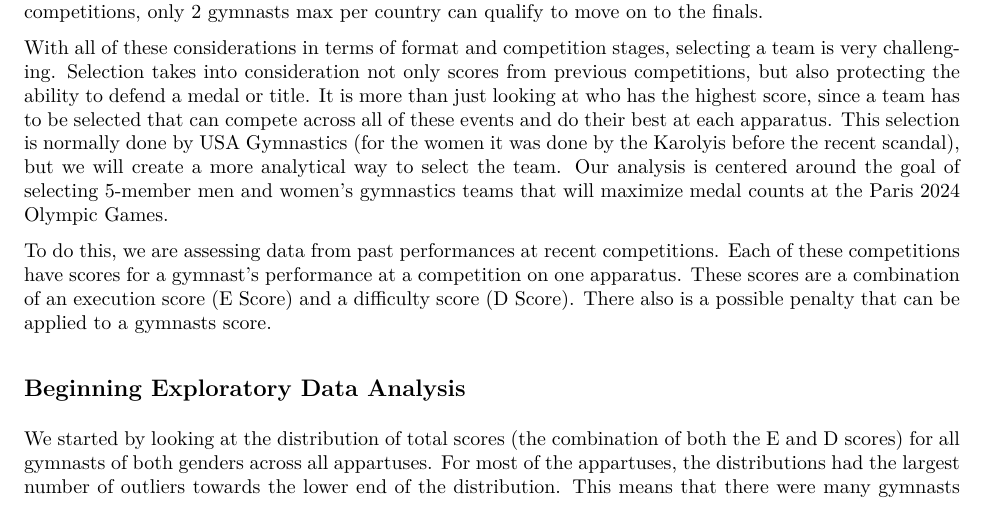
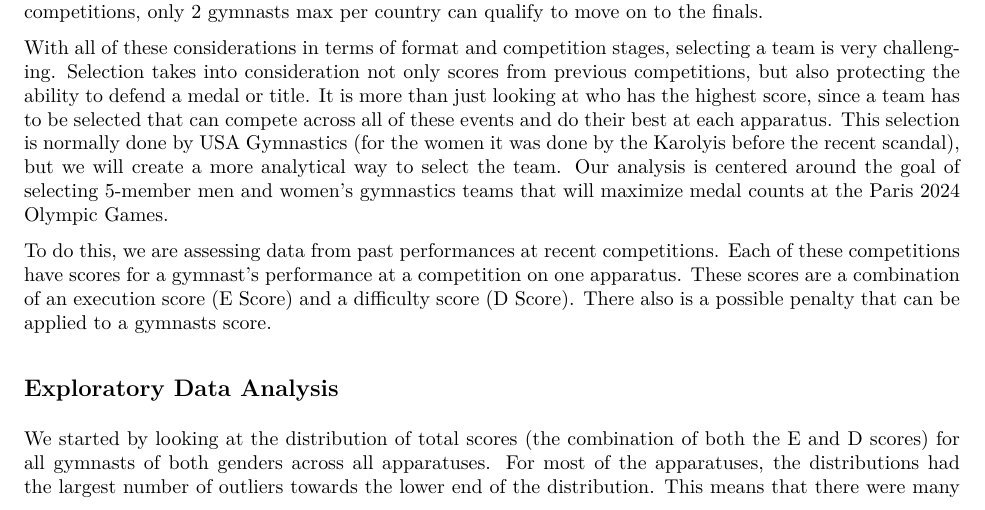
Before and after one commit to mgpruch/case-2-team-8, an R Markdown document (Case2.Rmd): part of page 1 of 8, cut so that both start at the same text. The pictures show the output file Case2.pdf that the author committed with the source.

Commit message:
pushed allison

````diff
--- a/Case2.Rmd
+++ b/Case2.Rmd
@@ -30,7 +30,7 @@ With all of these considerations in terms of format and competition stages, sele
 
 To do this, we are assessing data from past performances at recent competitions. Each of these competitions have scores for a gymnast's performance at a competition on one apparatus. These scores are a combination of an execution score (E Score) and a difficulty score (D Score). There also is a possible penalty that can be applied to a gymnasts score.
 
-## Beginning Exploratory Data Analysis
+## Exploratory Data Analysis
 
 ```{r, include=FALSE}
 #Cleaning hb issue
@@ -57,7 +57,7 @@ allcountries <- allcountries %>%
                               Country != "USA" ~ "Other"))
 ```
 
-We started by looking at the distribution of total scores (the combination of both the E and D scores) for all gymnasts of both genders across all appartuses. For most of the appartuses, the distributions had the largest number of outliers towards the lower end of the distribution. This means that there were many gymnasts who had unusually low scores compared to the rest of the score distribution. Scores were more clustered towards the upper end of the distribution, with the average scores for all of the apparatuses being around 13 points. For both genders, the vault and floor events had the smallest range of scores.
+We started by looking at the distribution of total scores (the combination of both the E and D scores) for all gymnasts of both genders across all apparatuses. For most of the apparatuses, the distributions had the largest number of outliers towards the lower end of the distribution. This means that there were many gymnasts who had unusually low scores compared to the rest of the score distribution. Scores were more clustered towards the upper end of the distribution, with the average scores for all of the apparatuses being around 13 points. For both genders, the vault and floor events had the smallest range of scores.
 
 ```{r, echo = FALSE}
 #Looking at distribution of score across different events
````
Also changed, not shown: Case2.pdf.
